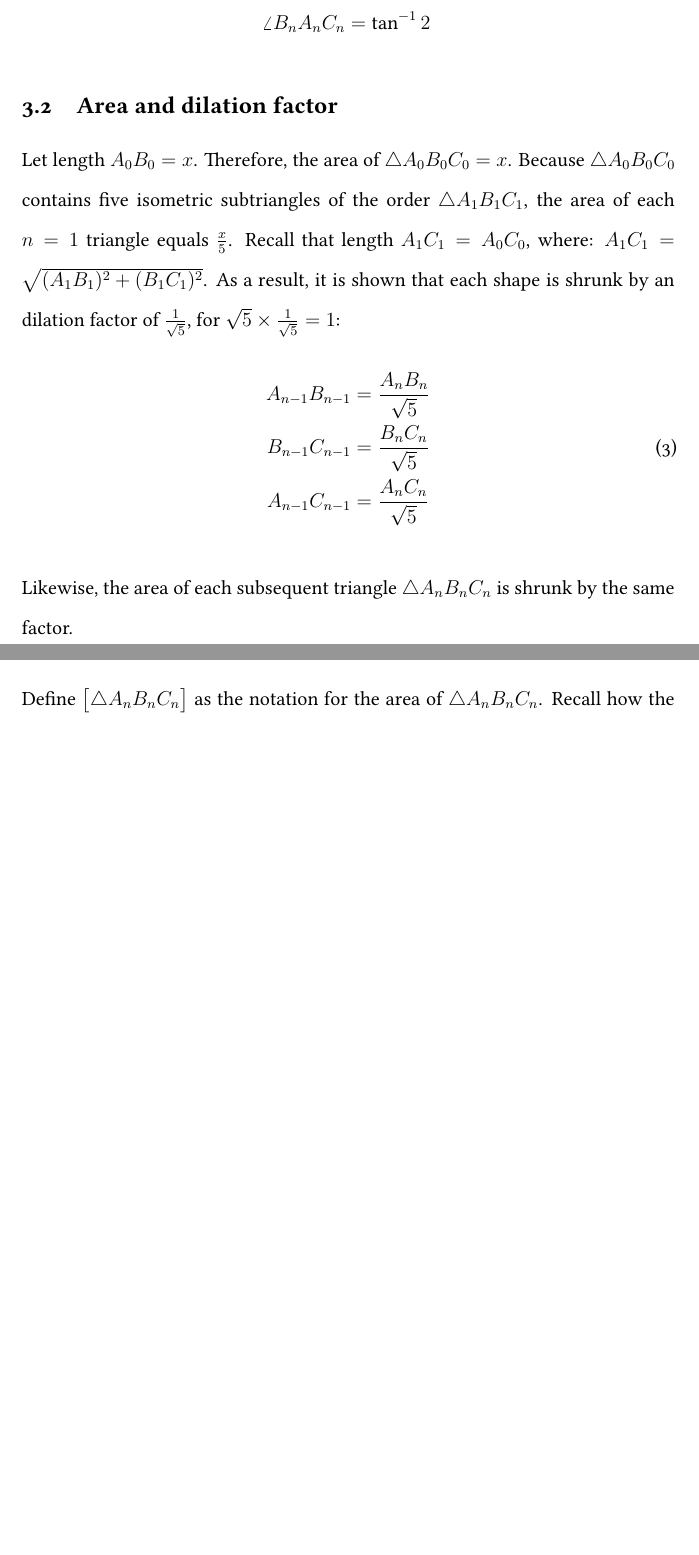
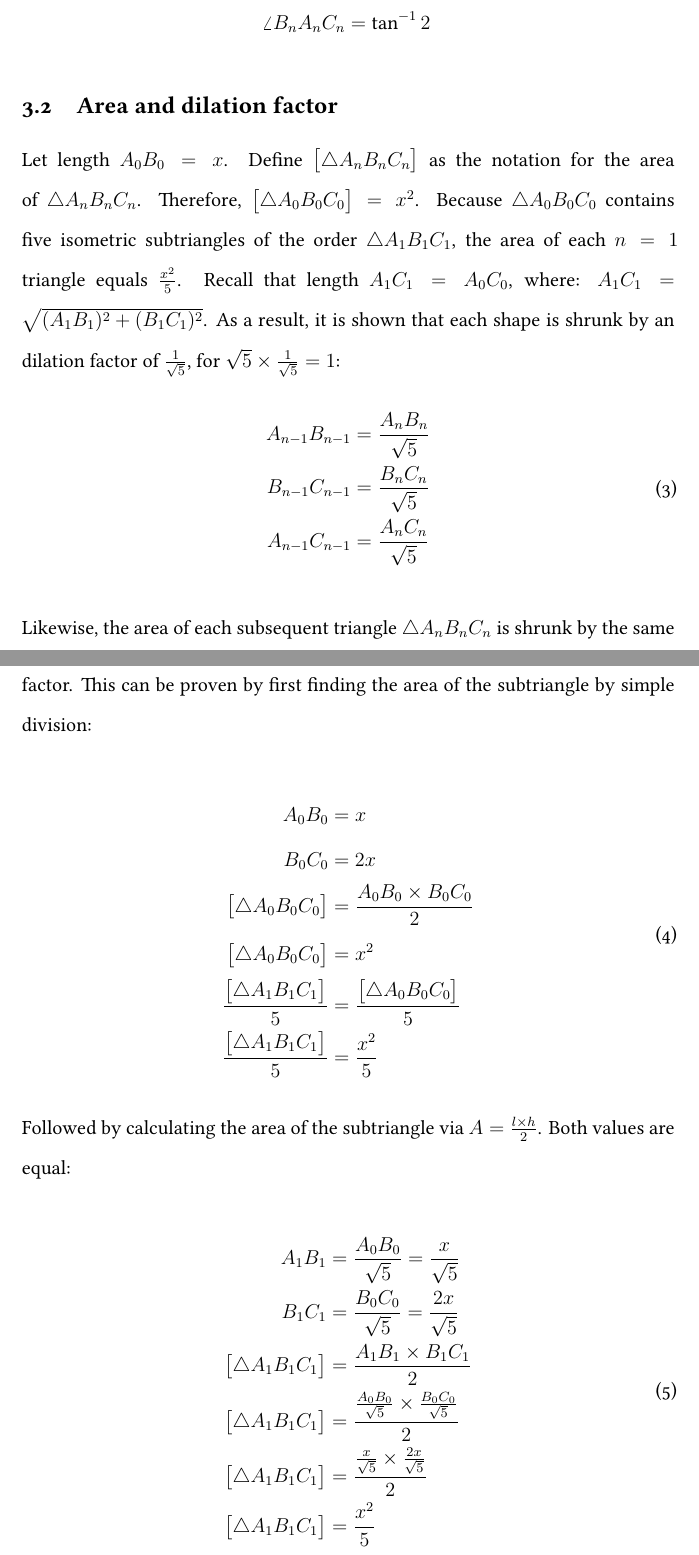
Before and after one commit to ShenZhouHong/pinwheel-tiling, a LaTeX document (latex/pinwheel-triangles.tex, which reads latex/sections/body.tex): two parts of pages 7 and 8 of 10 before the commit and two parts of pages 7 and 8 of 11 after it, joined at a grey line, cut so that both start at the same text, the shorter picture padded with empty space. Compiled offline with XeLaTeX.

Commit message:
Elaborated with more workings on dilation factor in area calc

```diff
--- a/latex/sections/body.tex
+++ b/latex/sections/body.tex
@@ -54,7 +54,7 @@ For each angle in $\triangle A_{n}B_{n}C_{n}$, where the vertices are of the sam
 \end{equation}
 
 \subsection{Area and dilation factor}
-Let length $A_{0}B_{0} = x$. Therefore, the area of $\triangle A_{0}B_{0}C_{0} = x$. Because $\triangle A_{0}B_{0}C_{0}$ contains five isometric subtriangles of the order $\triangle A_{1}B_{1}C_{1}$, the area of each $n = 1$ triangle equals $\frac{x}{5}$. Recall that length $A_{1}C_{1} = A_{0}C_{0}$, where: $A_{1}C_{1} = \sqrt{(A_{1}B_{1})^2 + (B_{1}C_{1})^2}$. As a result, it is shown that each shape is shrunk by an dilation factor of $\frac{1}{\sqrt{5}}$, for $\sqrt{5} \times \frac{1}{\sqrt{5}} = 1$:
+Let length $A_{0}B_{0} = x$. Define $\big[\triangle A_{n}B_{n}C_{n}\big]$ as the notation for the area of $\triangle A_{n}B_{n}C_{n}$. Therefore, $\big[\triangle A_{0}B_{0}C_{0}\big] = x^2$. Because $\triangle A_{0}B_{0}C_{0}$ contains five isometric subtriangles of the order $\triangle A_{1}B_{1}C_{1}$, the area of each $n = 1$ triangle equals $\frac{x^2}{5}$. Recall that length $A_{1}C_{1} = A_{0}C_{0}$, where: $A_{1}C_{1} = \sqrt{(A_{1}B_{1})^2 + (B_{1}C_{1})^2}$. As a result, it is shown that each shape is shrunk by an dilation factor of $\frac{1}{\sqrt{5}}$, for $\sqrt{5} \times \frac{1}{\sqrt{5}} = 1$:
 \begin{equation}
     \begin{aligned}
         A_{n-1}B_{n-1} &= \frac{A_{n}B_{n}}{\sqrt{5}} \\
@@ -64,10 +64,35 @@ Let length $A_{0}B_{0} = x$. Therefore, the area of $\triangle A_{0}B_{0}C_{0} =
 \end{equation}
 
 \noindent
-Likewise, the area of each subsequent triangle $\triangle A_{n}B_{n}C_{n}$ is shrunk by the same factor.
+Likewise, the area of each subsequent triangle $\triangle A_{n}B_{n}C_{n}$ is shrunk by the same factor. This can be proven by first finding the area of the subtriangle by simple division:
+
+\begin{equation}
+    \begin{aligned}
+        A_{0}B_{0} &= x \\
+        B_{0}C_{0} &= 2x \\
+        \big[\triangle A_{0}B_{0}C_{0}\big] &= \frac{A_{0}B_{0} \times B_{0}C_{0}}{2} \\
+        \big[\triangle A_{0}B_{0}C_{0}\big] &= x^2 \\
+        \frac{\big[\triangle A_{1}B_{1}C_{1}\big]}{5} &= \frac{\big[\triangle A_{0}B_{0}C_{0}\big]}{5} \\
+        \frac{\big[\triangle A_{1}B_{1}C_{1}\big]}{5} &= \frac{x^2}{5}
+    \end{aligned}
+\end{equation}
+
+\noindent
+Followed by calculating the area of the subtriangle via $A = \frac{l\times h}{2}$. Both values are equal:
+
+\begin{equation}
+    \begin{aligned}
+        A_{1}B_{1} &= \frac{A_{0}B_{0}}{\sqrt{5}} = \frac{x}{\sqrt{5}}\\
+        B_{1}C_{1} &= \frac{B_{0}C_{0}}{\sqrt{5}} = \frac{2x}{\sqrt{5}}\\
+        \big[\triangle A_{1}B_{1}C_{1}\big] &= \frac{A_{1}B_{1} \times B_{1}C_{1}}{2} \\
+        \big[\triangle A_{1}B_{1}C_{1}\big] &=  \frac{\frac{A_{0}B_{0}}{\sqrt{5}} \times \frac{B_{0}C_{0}}{\sqrt{5}}}{2} \\
+        \big[\triangle A_{1}B_{1}C_{1}\big] &=  \frac{\frac{x}{\sqrt{5}} \times \frac{2x}{\sqrt{5}}}{2} \\
+        \big[\triangle A_{1}B_{1}C_{1}\big] &=  \frac{x^2}{5}
+    \end{aligned}
+\end{equation}
 
 \subsection{Geometric series, and limit of the area}
-Define $\big[\triangle A_{n}B_{n}C_{n}\big]$ as the notation for the area of $\triangle A_{n}B_{n}C_{n}$. Recall how the area of each triangle decreases by an dilation factor of $\frac{1}{\sqrt{5}}$:
+Recall how the area of each triangle decreases by an dilation factor of $\frac{1}{\sqrt{5}}$:
 \begin{equation}
     \begin{aligned}
         \big[\triangle A_{0}B_{0}C_{0}\big] &= 1,\\
```
